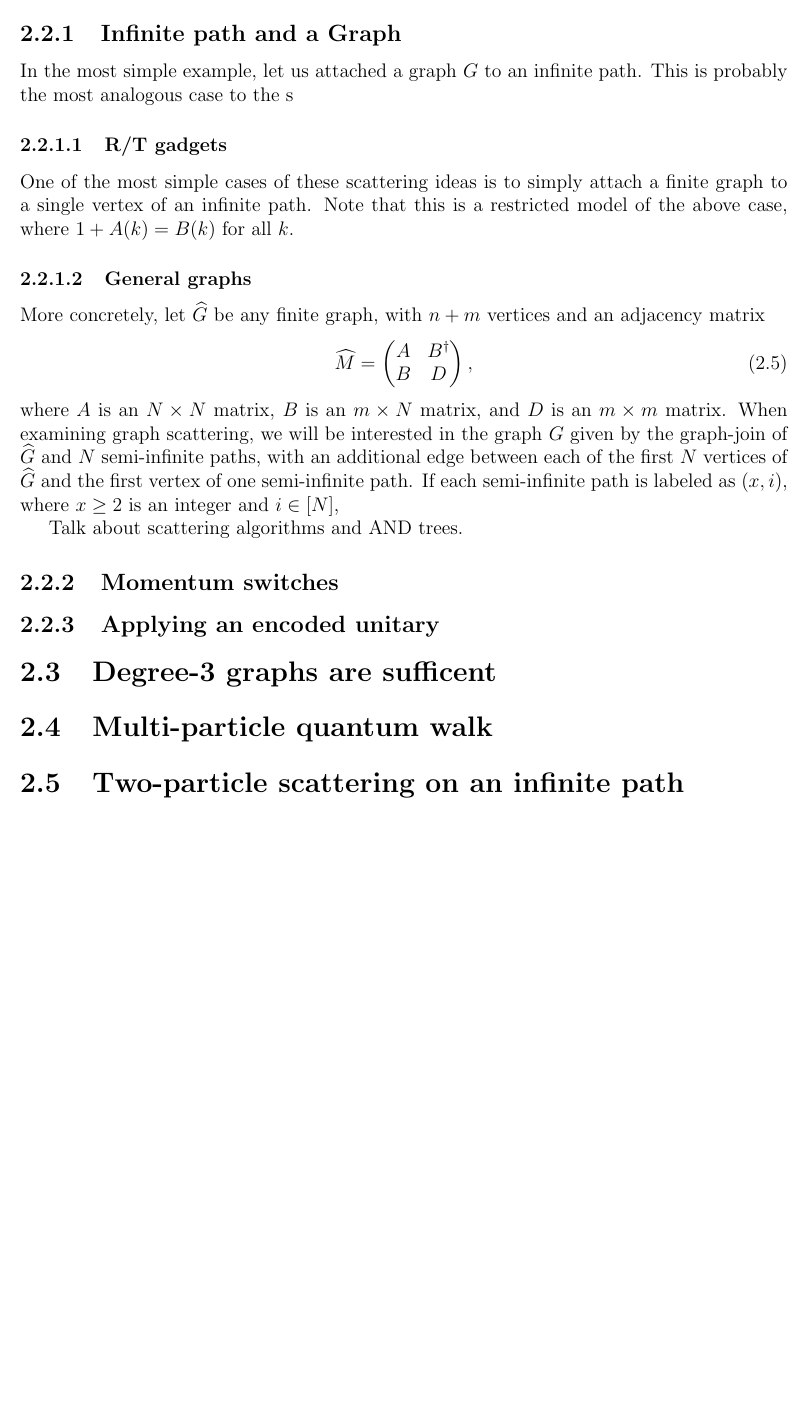
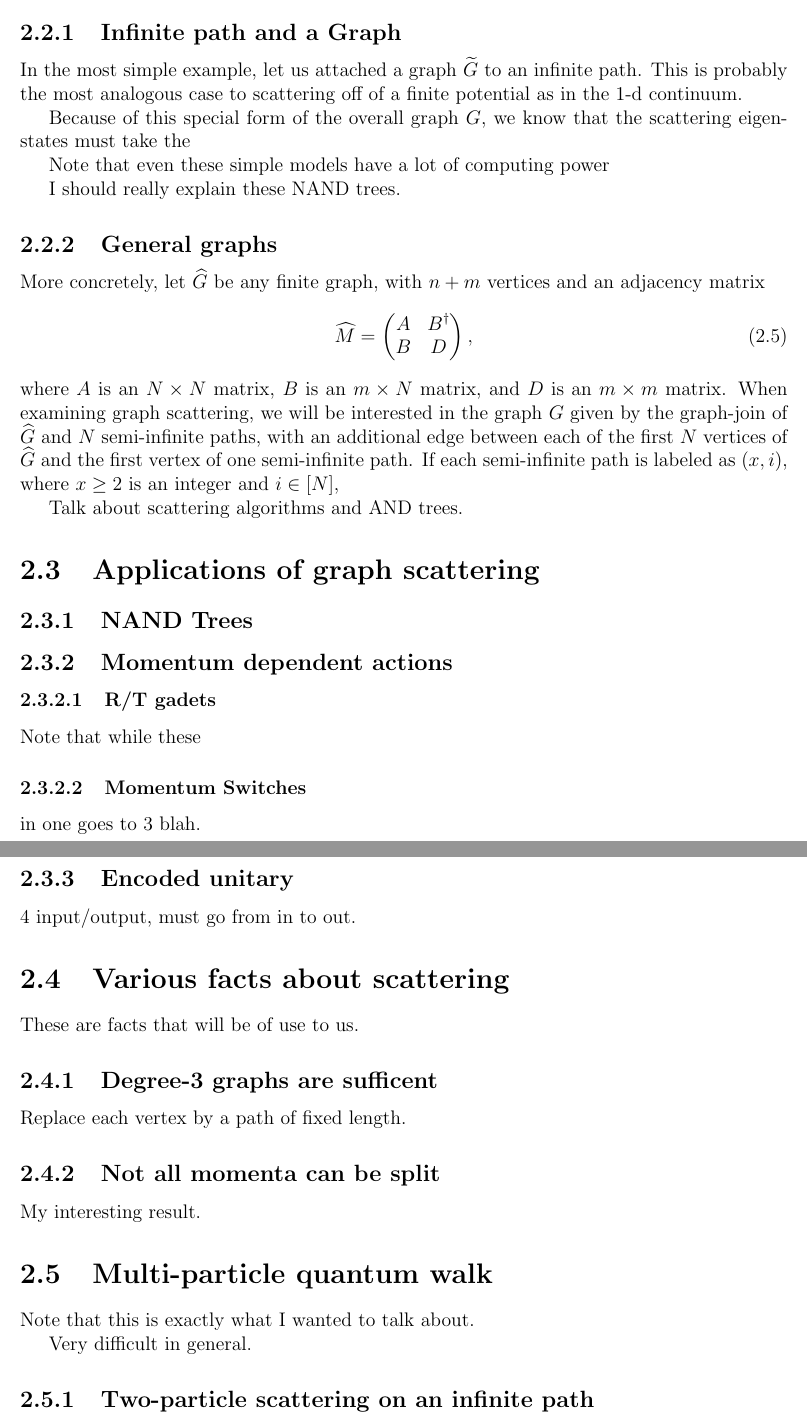
Before and after one commit to ZakWebb/thesis, a LaTeX thesis (src/thesis-main/thesis-main.tex, which reads src/chapters/scattering_on_graphs.tex): part of page 13 of 21 before the commit and two parts of pages 14 and 15 of 23 after it, the two joined at a grey line, cut so that both start at the same text, the shorter picture padded with empty space. The pictures show the PDF file src/thesis-main/thesis-main.pdf that the author committed with the source.

Commit message:
Some work on Graph Scattering
Filling in some of the fields for Graph scattering, along with a little
change to the structure of the chapter.

```diff
--- a/src/chapters/scattering_on_graphs.tex
+++ b/src/chapters/scattering_on_graphs.tex
@@ -88,14 +88,16 @@ With this construction, the eigenvalue equation must still be satisfied along th
 
 \subsection{Infinite path and a Graph}
 
-In the most simple example, let us attached a graph $G$ to an infinite path.  This is probably the most analogous case to the s
+In the most simple example, let us attached a graph $\widetilde{G}$ to an infinite path.  This is probably the most analogous case to scattering off of a finite potential as in the 1-d continuum.
 
-\subsubsection{R/T gadgets}
+Because of this special form of the overall graph $G$, we know that the scattering eigenstates must take the
 
-One of the most simple cases of these scattering ideas is to simply attach a finite graph to a single vertex of an infinite path.  Note that this is a restricted model of the above case, where $1 + A(k) = B(k)$ for all $k$.
+Note that even these simple models have a lot of computing power
+
+I should really explain these NAND trees.
 
 
-\subsubsection{General graphs}
+\subsection{General graphs}
 
 
 More concretely, let $\widehat{G}$ be any finite graph, with $n+m$ vertices and an adjacency matrix
@@ -108,15 +110,43 @@ where $A$ is an $N\times N$ matrix, $B$ is an $m\times N$ matrix, and $D$ is an
 
 Talk about scattering algorithms and AND trees.
 
-\subsection{Momentum switches}
+\section{Applications of graph scattering}
 
-\subsection{Applying an encoded unitary}
+\subsection{NAND Trees}
 
-\section{Degree-3 graphs are sufficent}
+\subsection{Momentum dependent actions}
+
+\subsubsection{R/T gadets}
+Note that while these
+
+\subsubsection{Momentum Switches}
+
+in one goes to 3 blah.
+
+\subsection{Encoded unitary}
+
+
+4 input/output, must go from in to out.
+
+\section{Various facts about scattering}
+
+These are facts that will be of use to us.
+
+\subsection{Degree-3 graphs are sufficent}
+
+Replace each vertex by a path of fixed length.
+
+\subsection{Not all momenta can be split}
+
+My interesting result.
 
 \section{Multi-particle quantum walk}
 
-\section{Two-particle scattering on an infinite path}
+Note that this is exactly what I wanted to talk about.
+
+Very difficult in general.
+
+\subsection{Two-particle scattering on an infinite path}
 
 The one thing we can actually compute
 It might be interesting to talk about what happens with spins.
```
Also changed, not shown: src/chapters/conclusions.tex (+1 -1 lines), src/bibliography/bibliography.tex (line endings or trailing spaces), src/chapters/conclusions.pdf (added), src/chapters/scattering_on_graphs.pdf (added), src/thesis-main/thesis-main.pdf.
